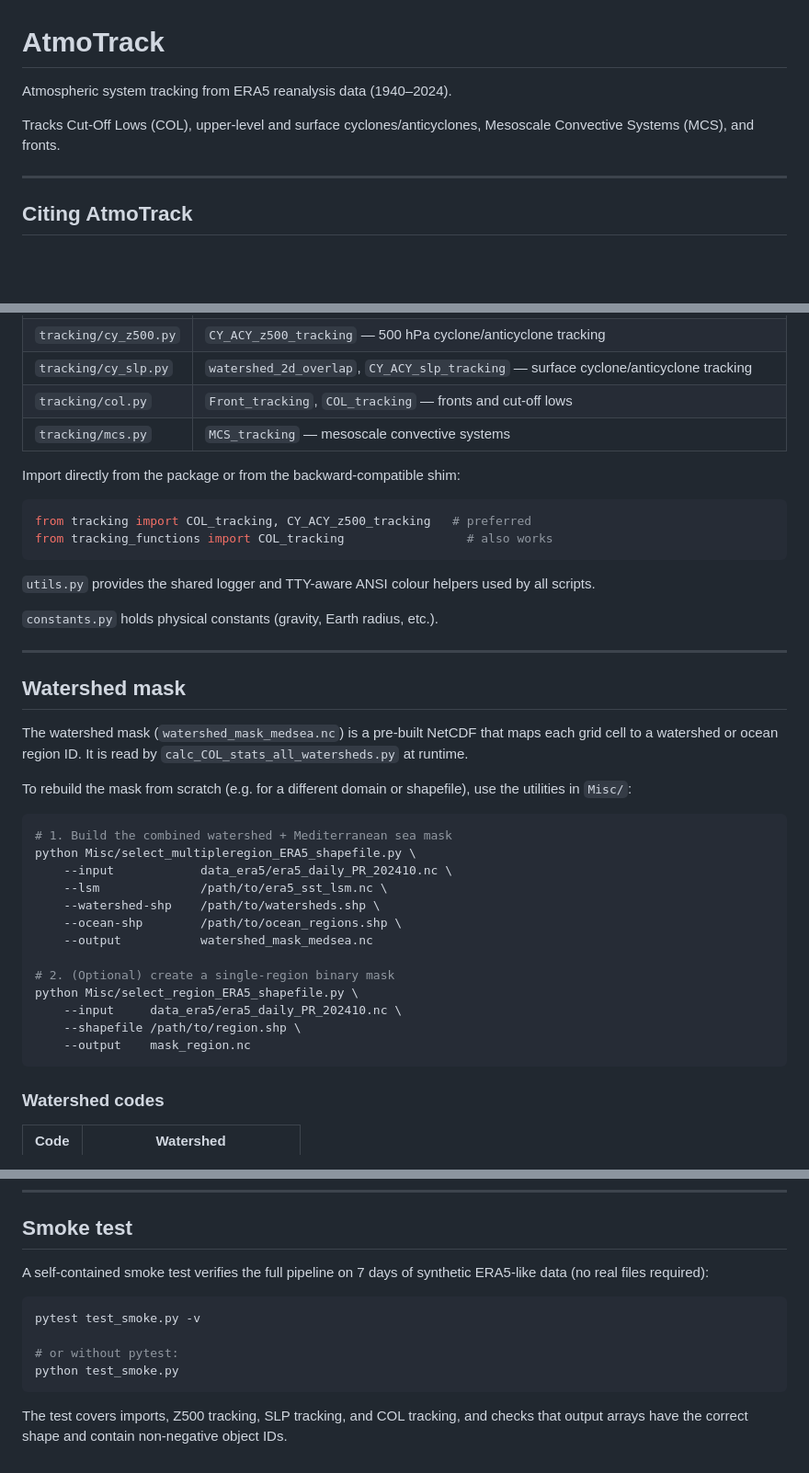
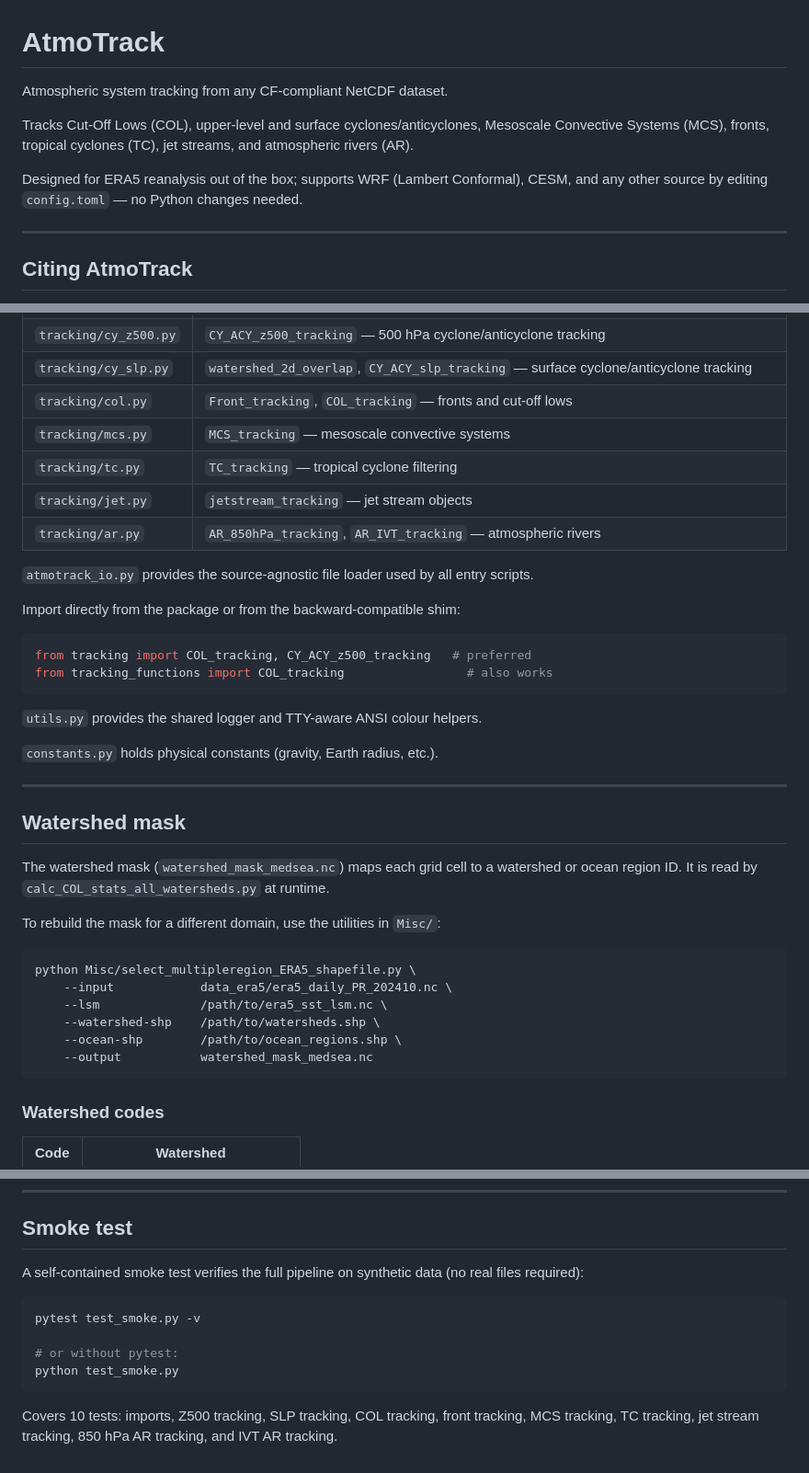
Before and after one commit to dargueso/AtmoTrack, a Markdown page: README.md, 3 parts joined by grey strips. Shown at 92% size. GitHub-like rendering; blank space fills up the shorter version.

````diff
--- a/README.md
+++ b/README.md
@@ -1,9 +1,13 @@
 # AtmoTrack
 
-Atmospheric system tracking from ERA5 reanalysis data (1940–2024).
+Atmospheric system tracking from any CF-compliant NetCDF dataset.
 
 Tracks Cut-Off Lows (COL), upper-level and surface cyclones/anticyclones,
-Mesoscale Convective Systems (MCS), and fronts.
+Mesoscale Convective Systems (MCS), fronts, tropical cyclones (TC),
+jet streams, and atmospheric rivers (AR).
+
+Designed for ERA5 reanalysis out of the box; supports WRF (Lambert Conformal),
+CESM, and any other source by editing `config.toml` — no Python changes needed.
 
 ---
 
@@ -162,6 +217,11 @@ algorithms, split by concern:
 | `tracking/cy_slp.py` | `watershed_2d_overlap`, `CY_ACY_slp_tracking` — surface cyclone/anticyclone tracking |
 | `tracking/col.py` | `Front_tracking`, `COL_tracking` — fronts and cut-off lows |
 | `tracking/mcs.py` | `MCS_tracking` — mesoscale convective systems |
+| `tracking/tc.py` | `TC_tracking` — tropical cyclone filtering |
+| `tracking/jet.py` | `jetstream_tracking` — jet stream objects |
+| `tracking/ar.py` | `AR_850hPa_tracking`, `AR_IVT_tracking` — atmospheric rivers |
+
+`atmotrack_io.py` provides the source-agnostic file loader used by all entry scripts.
 
 Import directly from the package or from the backward-compatible shim:
 
@@ -170,8 +230,7 @@ from tracking import COL_tracking, CY_ACY_z500_tracking   # preferred
 from tracking_functions import COL_tracking                 # also works
 ```
 
-`utils.py` provides the shared logger and TTY-aware ANSI colour helpers used
-by all scripts.
+`utils.py` provides the shared logger and TTY-aware ANSI colour helpers.
 
 `constants.py` holds physical constants (gravity, Earth radius, etc.).
 
@@ -179,27 +238,19 @@ by all scripts.
 
 ## Watershed mask
 
-The watershed mask (`watershed_mask_medsea.nc`) is a pre-built NetCDF that
-maps each grid cell to a watershed or ocean region ID. It is read by
-`calc_COL_stats_all_watersheds.py` at runtime.
+The watershed mask (`watershed_mask_medsea.nc`) maps each grid cell to a
+watershed or ocean region ID. It is read by `calc_COL_stats_all_watersheds.py`
+at runtime.
 
-To rebuild the mask from scratch (e.g. for a different domain or shapefile),
-use the utilities in `Misc/`:
+To rebuild the mask for a different domain, use the utilities in `Misc/`:
 
 ```bash
-# 1. Build the combined watershed + Mediterranean sea mask
 python Misc/select_multipleregion_ERA5_shapefile.py \
     --input            data_era5/era5_daily_PR_202410.nc \
     --lsm              /path/to/era5_sst_lsm.nc \
     --watershed-shp    /path/to/watersheds.shp \
     --ocean-shp        /path/to/ocean_regions.shp \
     --output           watershed_mask_medsea.nc
-
-# 2. (Optional) create a single-region binary mask
-python Misc/select_region_ERA5_shapefile.py \
-    --input     data_era5/era5_daily_PR_202410.nc \
-    --shapefile /path/to/region.shp \
-    --output    mask_region.nc
 ```
 
 ### Watershed codes
@@ -243,8 +294,8 @@ ruff check --fix .  # auto-fix safe issues
 
 ## Smoke test
 
-A self-contained smoke test verifies the full pipeline on 7 days of
-synthetic ERA5-like data (no real files required):
+A self-contained smoke test verifies the full pipeline on synthetic data
+(no real files required):
 
 ```bash
 pytest test_smoke.py -v
@@ -253,6 +304,6 @@ pytest test_smoke.py -v
 python test_smoke.py
 ```
 
-The test covers imports, Z500 tracking, SLP tracking, and COL tracking,
-and checks that output arrays have the correct shape and contain
-non-negative object IDs.
+Covers 10 tests: imports, Z500 tracking, SLP tracking, COL tracking,
+front tracking, MCS tracking, TC tracking, jet stream tracking,
+850 hPa AR tracking, and IVT AR tracking.
````
Also changed, not shown: other parts of README.md (+93 -42 lines).
